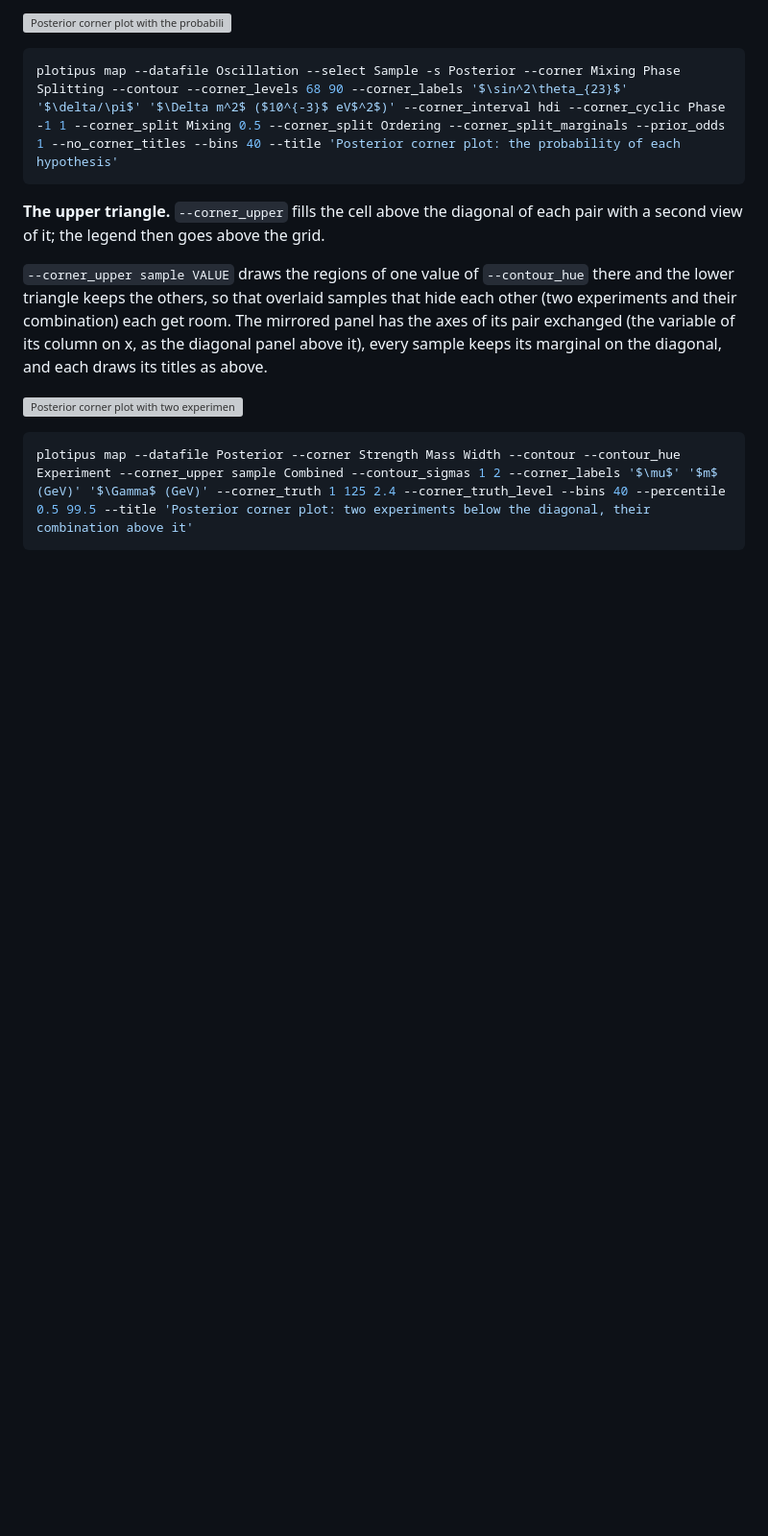
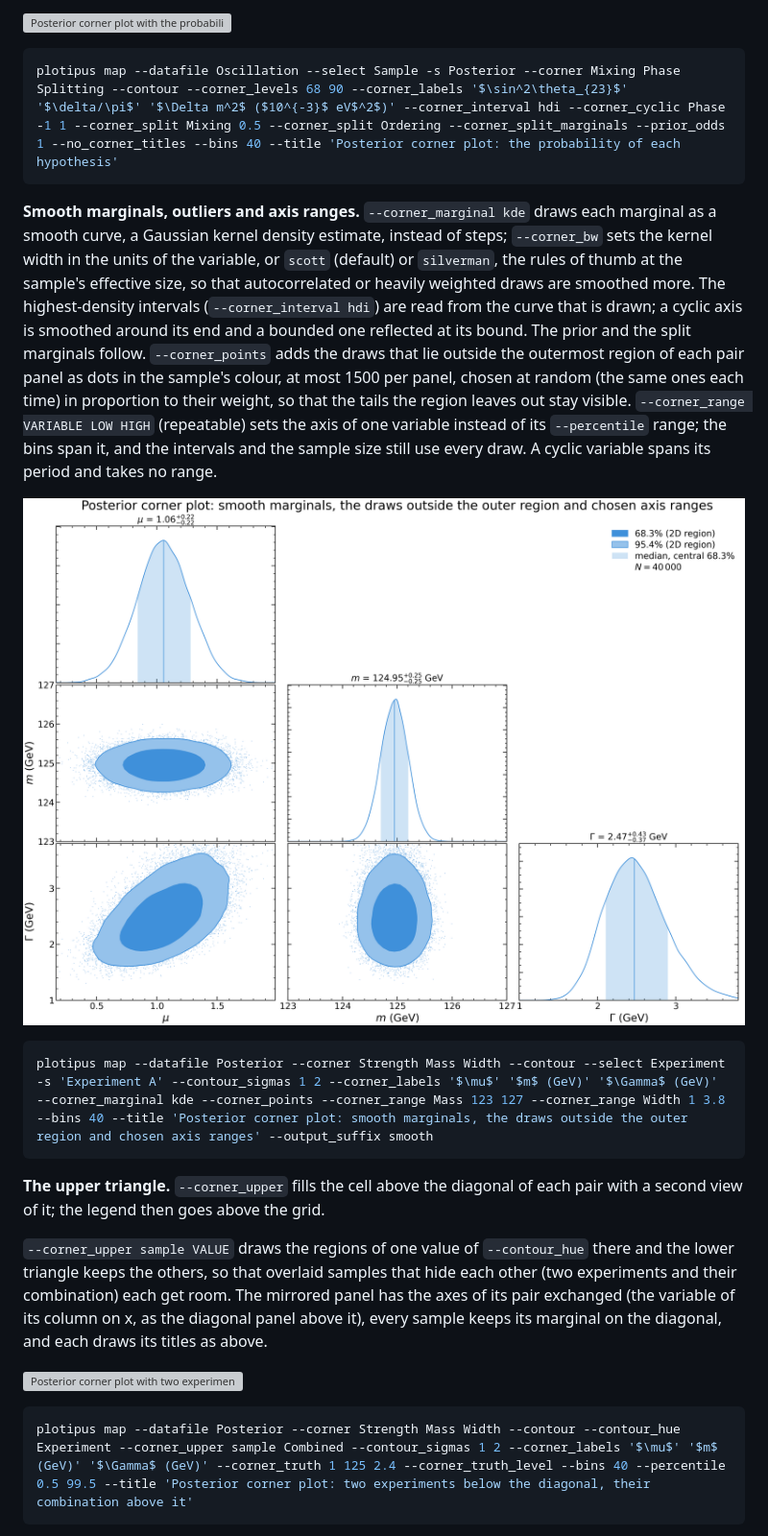
Before and after one commit to mantheys/plotipus, a Markdown page: docs/options.md, the part around the change. Shown at 96% size. Drawn GitHub-style; pictures changed too: docs/images/options/smooth.png (added); blank space fills up the shorter version; grey boxes are pictures that could not be loaded.

````diff
--- a/docs/options.md
+++ b/docs/options.md
@@ -751,6 +751,28 @@ the marginal. These probabilities are not significances.
 plotipus map --datafile Oscillation --select Sample -s Posterior --corner Mixing Phase Splitting --contour --corner_levels 68 90 --corner_labels '$\sin^2\theta_{23}$' '$\delta/\pi$' '$\Delta m^2$ ($10^{-3}$ eV$^2$)' --corner_interval hdi --corner_cyclic Phase -1 1 --corner_split Mixing 0.5 --corner_split Ordering --corner_split_marginals --prior_odds 1 --no_corner_titles --bins 40 --title 'Posterior corner plot: the probability of each hypothesis'
 ```
 
+**Smooth marginals, outliers and axis ranges.** `--corner_marginal kde` draws
+each marginal as a smooth curve, a Gaussian kernel density estimate, instead
+of steps; `--corner_bw` sets the kernel width in the units of the variable, or
+`scott` (default) or `silverman`, the rules of thumb at the sample's effective
+size, so that autocorrelated or heavily weighted draws are smoothed more. The
+highest-density intervals (`--corner_interval hdi`) are read from the curve
+that is drawn; a cyclic axis is smoothed around its end and a bounded one
+reflected at its bound. The prior and the split marginals follow.
+`--corner_points` adds the draws that lie outside the outermost region of each
+pair panel as dots in the sample's colour, at most 1500 per panel, chosen at
+random (the same ones each time) in proportion to their weight, so that the
+tails the region leaves out stay visible. `--corner_range VARIABLE LOW HIGH`
+(repeatable) sets the axis of one variable instead of its `--percentile`
+range; the bins span it, and the intervals and the sample size still use every
+draw. A cyclic variable spans its period and takes no range.
+
+![Posterior corner plot with kernel-density marginals, the draws outside the outer region as dots and the mass and width axes restricted](images/options/smooth.png)
+
+```bash
+plotipus map --datafile Posterior --corner Strength Mass Width --contour --select Experiment -s 'Experiment A' --contour_sigmas 1 2 --corner_labels '$\mu$' '$m$ (GeV)' '$\Gamma$ (GeV)' --corner_marginal kde --corner_points --corner_range Mass 123 127 --corner_range Width 1 3.8 --bins 40 --title 'Posterior corner plot: smooth marginals, the draws outside the outer region and chosen axis ranges' --output_suffix smooth
+```
+
 **The upper triangle.** `--corner_upper` fills the cell above the diagonal
 of each pair with a second view of it; the legend then goes above the grid.
 
````
Also changed, not shown: CHANGELOG.md (+6 -0 lines), docs/design/catalogue.md (+1 -1 lines), 7 other files.
